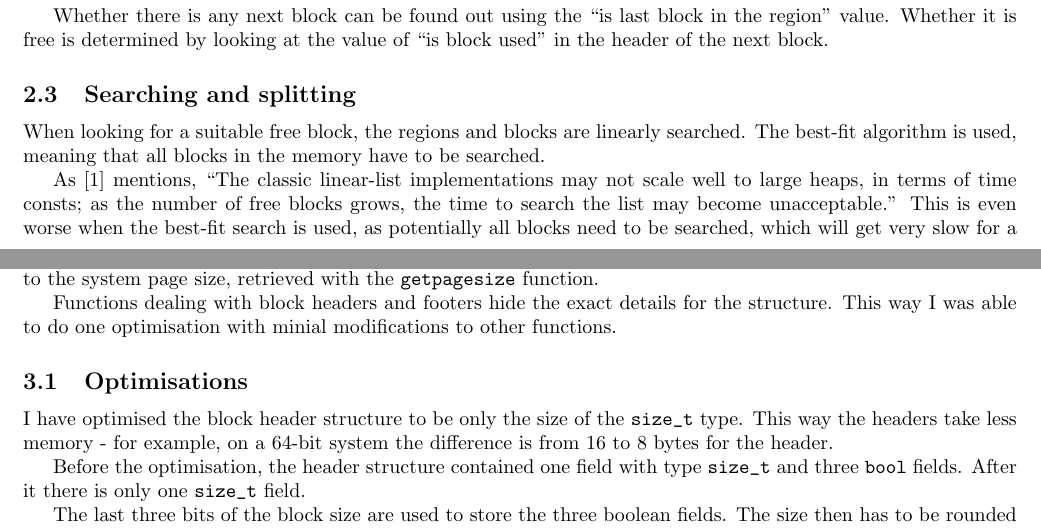
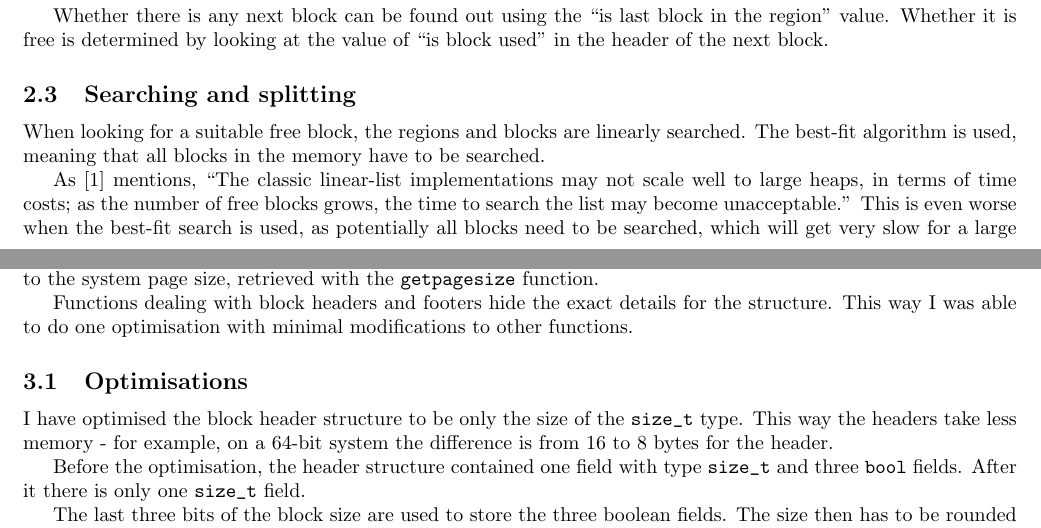
Before and after one commit to miscer/cs3104-p1, a LaTeX document (Report.tex): two parts of pages 1 and 2 of 3, joined at a grey line, cut so that both start at the same text. Compiled offline with pdfLaTeX.

Commit message:
Spell check

```diff
--- a/Report.tex
+++ b/Report.tex
@@ -46,7 +46,7 @@ Whether there is any next block can be found out using the ``is last block in th
 
 When looking for a suitable free block, the regions and blocks are linearly searched. The best-fit algorithm is used, meaning that all blocks in the memory have to be searched.
 
-As \cite{Wilson95dynamicstorage} mentions, \textquote{The classic linear-list implementations may not scale well to large heaps, in terms of time consts; as the number of free blocks grows, the time to search the list may become unacceptable.} This is even worse when the best-fit search is used, as potentially all blocks need to be searched, which will get very slow for a large number of blocks. However, I have used it instead of first-fit because it \textquote{generally exhibits quite good memory usage} \cite{Wilson95dynamicstorage}.
+As \cite{Wilson95dynamicstorage} mentions, \textquote{The classic linear-list implementations may not scale well to large heaps, in terms of time costs; as the number of free blocks grows, the time to search the list may become unacceptable.} This is even worse when the best-fit search is used, as potentially all blocks need to be searched, which will get very slow for a large number of blocks. However, I have used it instead of first-fit because it \textquote{generally exhibits quite good memory usage} \cite{Wilson95dynamicstorage}.
 
 For every used region the best-fitting block is found by iterating the blocks in the region and selecting the smallest block that is still large enough to fit the requested memory. The same criteria are then used to select the region with the best-fitting block.
 
@@ -70,7 +70,7 @@ The library uses one global variable for storing the address of the first used r
 
 New regions of the memory are allocated using the \lstinline{mmap} function. The size of the region is always rounded up to the system page size, retrieved with the \lstinline{getpagesize} function.
 
-Functions dealing with block headers and footers hide the exact details for the structure. This way I was able to do one optimisation with minial modifications to other functions.
+Functions dealing with block headers and footers hide the exact details for the structure. This way I was able to do one optimisation with minimal modifications to other functions.
 
 \subsection{Optimisations}
 
```
